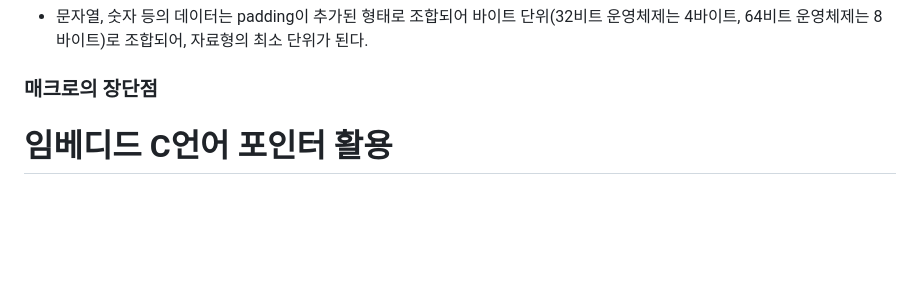
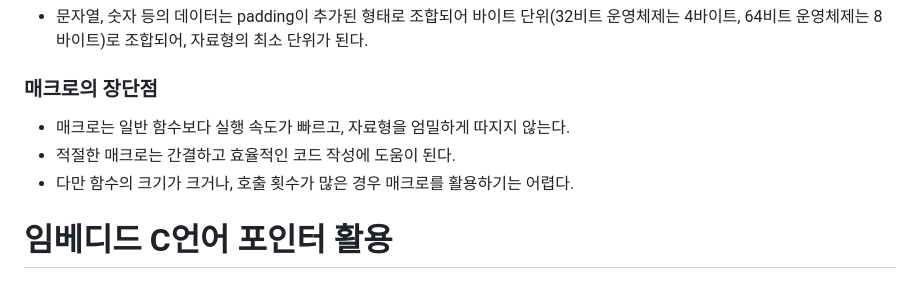
Before and after one commit to JhinJeon/TIL, a Markdown page: IoT&임베디드 교육/임베디드 시스템 코드 최적화.md, the part around the change. Drawn GitHub-style; blank space fills up the shorter version.

Commit message:
오류 사항 수정

```diff
--- a/IoT&임베디드 교육/임베디드 시스템 코드 최적화.md
+++ b/IoT&임베디드 교육/임베디드 시스템 코드 최적화.md
@@ -139,6 +139,10 @@
 - 문자열, 숫자 등의 데이터는 padding이 추가된 형태로 조합되어 바이트 단위(32비트 운영체제는 4바이트, 64비트 운영체제는 8바이트)로 조합되어, 자료형의 최소 단위가 된다.
 
 ### 매크로의 장단점
+
+- 매크로는 일반 함수보다 실행 속도가 빠르고, 자료형을 엄밀하게 따지지 않는다.
+- 적절한 매크로는 간결하고 효율적인 코드 작성에 도움이 된다.
+- 다만 함수의 크기가 크거나, 호출 횟수가 많은 경우 매크로를 활용하기는 어렵다.
 
 # 임베디드 C언어 포인터 활용
 
```
